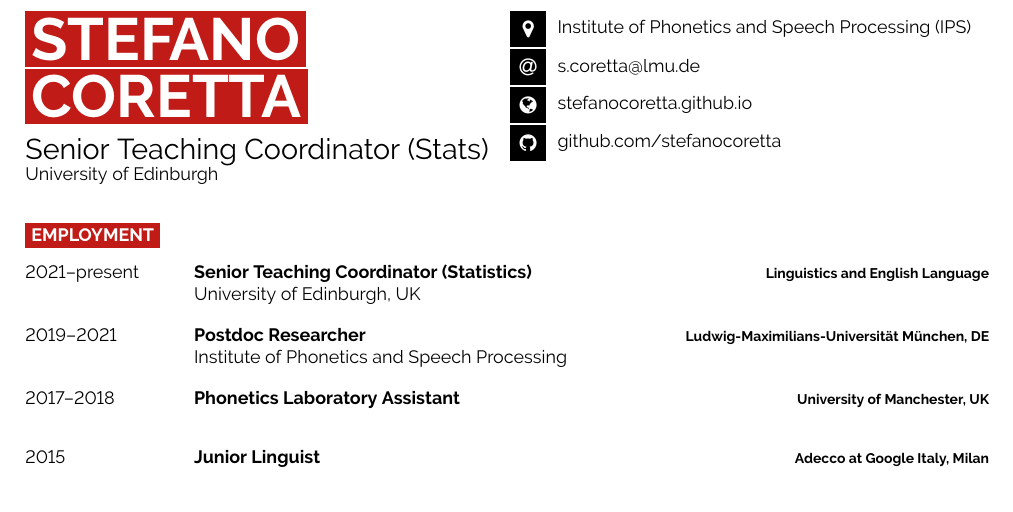
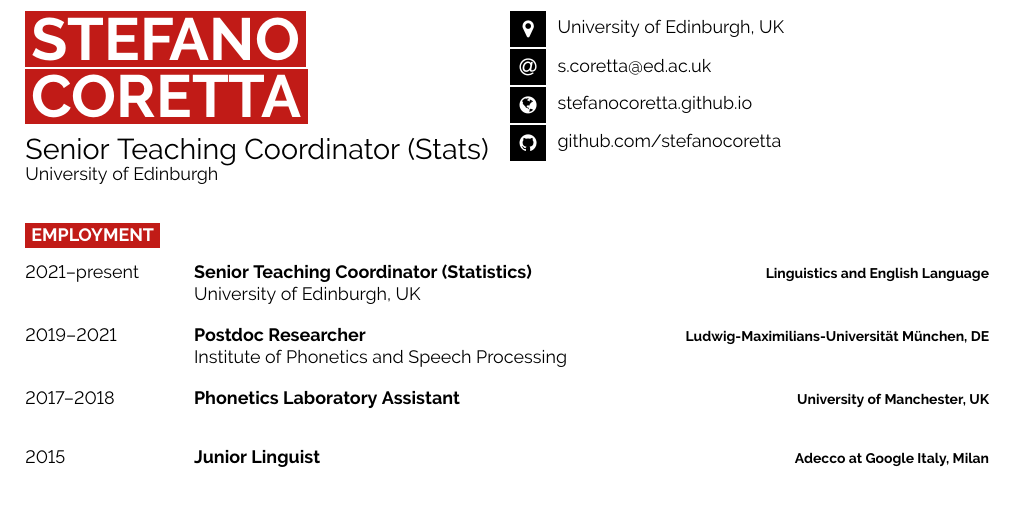
Before and after one commit to stefanocoretta/cv, a LaTeX CV (CorettaCV.tex): part of page 1 of 2, cut at the place of the change. Compiled offline with pdfLaTeX.

Commit message:
✨ - update info

```diff
--- a/CorettaCV.tex
+++ b/CorettaCV.tex
@@ -52,8 +52,8 @@
 
 	% The first parameter is the FontAwesome icon name, the second is the box size and the third is the text
 	% Other icons can be found by referring to fontawesome.pdf (supplied with the template) and using the word after \fa in the command for the icon you want
-	\icon{MapMarker}{12}{Institute of Phonetics and Speech Processing (IPS)}\\
-	\icon{At}{12}{\href{mailto:s.coretta@lmu.de}{s.coretta@lmu.de}}\\
+	\icon{MapMarker}{12}{University of Edinburgh, UK}\\
+	\icon{At}{12}{\href{mailto:s.coretta@ed.ac.uk}{s.coretta@ed.ac.uk}}\\
   \icon{Globe}{12}{\href{https://stefanocoretta.github.io}{stefanocoretta.github.io}}\\
   \icon{Github}{12}{\href{https://github.com/stefanocoretta}{github.com/stefanocoretta}}\\
 \end{minipage}
```
Also changed, not shown: CorettaCV.pdf.
